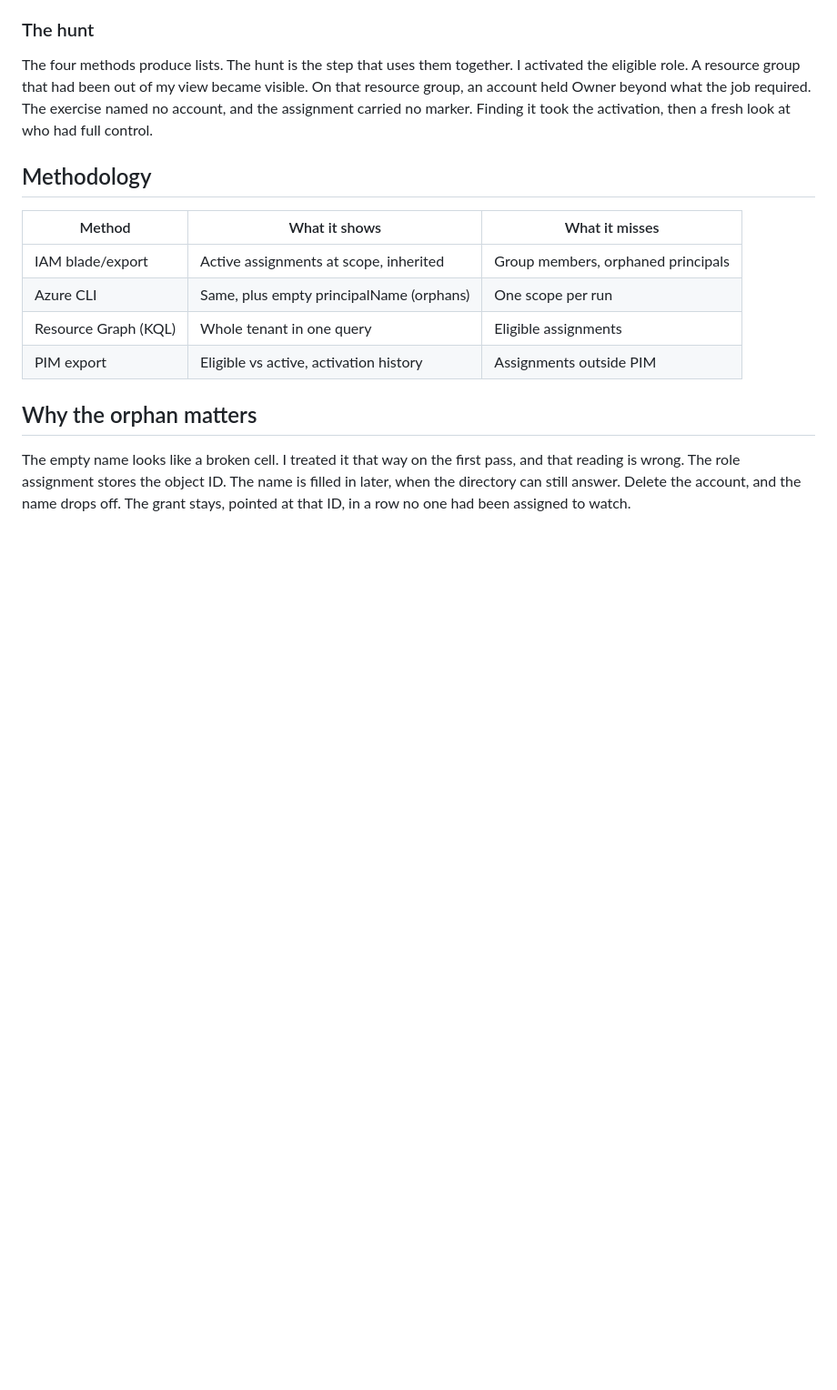
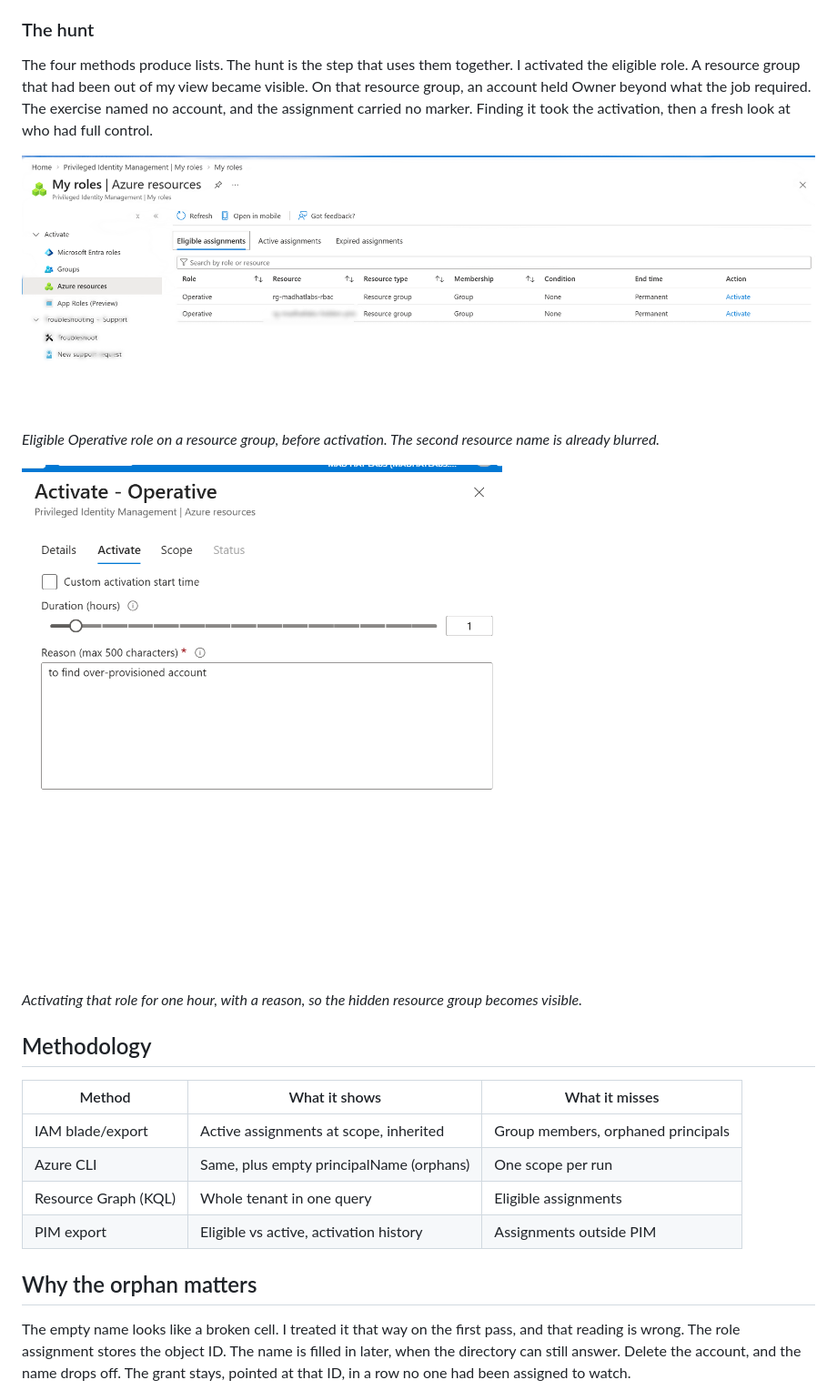
Before and after one commit to 21bitt/Security-Portfolio, a Markdown page: investigations/03-the-privilege-audit.md, the part around the change. Shown at 91% size. Drawn GitHub-style; pictures changed too: investigations/images/03-activate-operative.png (added), investigations/images/03-pim-eligible.png (added); blank space fills up the shorter version.

Commit message:
Add the PIM screenshots to the Privilege Audit write-up.
Eligible Operative before activation, and the one-hour activation with a reason, placed in the hunt. The second resource name stays blurred.

```diff
--- a/investigations/03-the-privilege-audit.md
+++ b/investigations/03-the-privilege-audit.md
@@ -83,6 +83,14 @@ Microsoft documents the two halves as two commands, `Get-AzRoleEligibilitySchedu
 
 The four methods produce lists. The hunt is the step that uses them together. I activated the eligible role. A resource group that had been out of my view became visible. On that resource group, an account held Owner beyond what the job required. The exercise named no account, and the assignment carried no marker. Finding it took the activation, then a fresh look at who had full control.
 
+![Eligible Operative role on a resource group, before activation. The second resource name is already blurred.](images/03-pim-eligible.png)
+
+*Eligible Operative role on a resource group, before activation. The second resource name is already blurred.*
+
+![Activating that role for one hour, with a reason, so the hidden resource group becomes visible.](images/03-activate-operative.png)
+
+*Activating that role for one hour, with a reason, so the hidden resource group becomes visible.*
+
 ## Methodology
 
 | Method | What it shows | What it misses |
```
